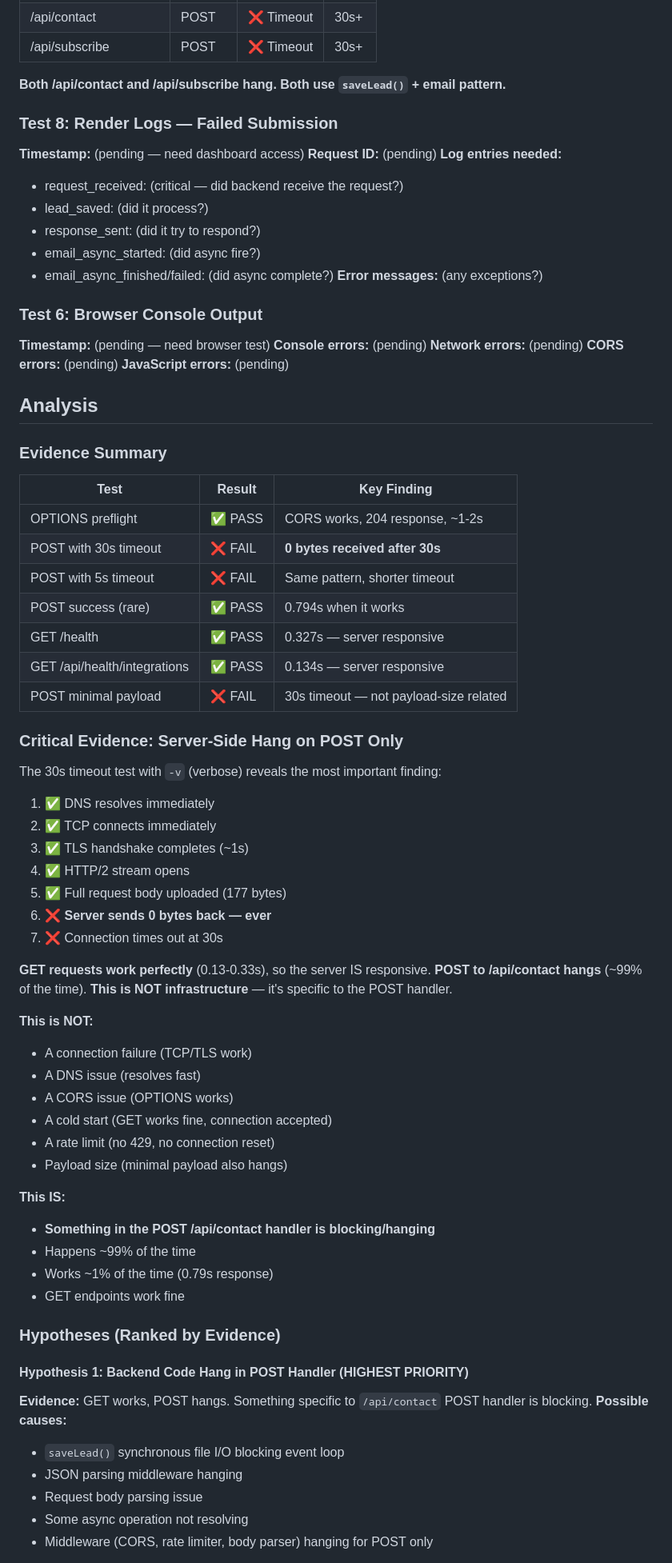
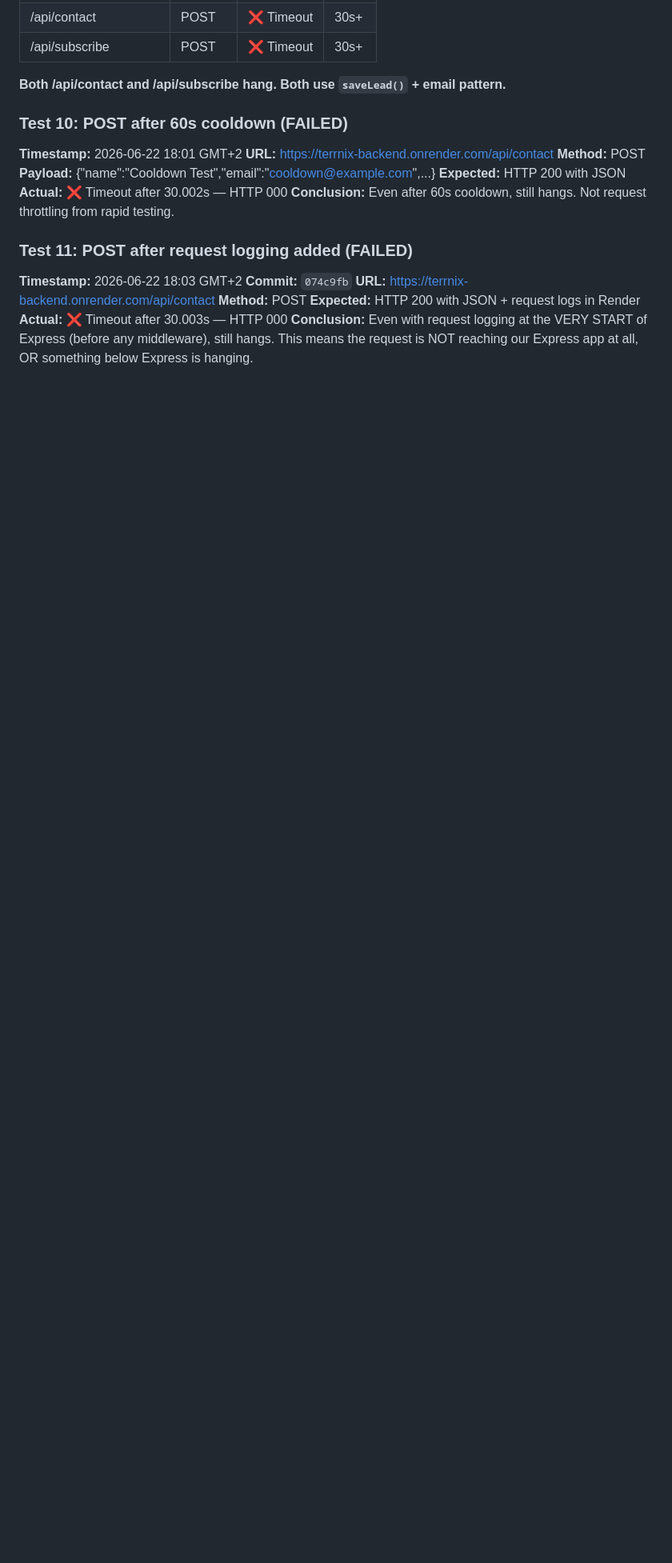
Before and after one commit to talal-rgb/ecosphere-sustainability, a Markdown page: CONTACT_FORM_NETWORK_DIAGNOSTICS.md, the part around one of its changes. Shown at 80% size. GitHub-like rendering; blank space fills up the shorter version.

```diff
--- a/CONTACT_FORM_NETWORK_DIAGNOSTICS.md
+++ b/CONTACT_FORM_NETWORK_DIAGNOSTICS.md
@@ -115,74 +115,21 @@ Collect evidence from:
 
 **Both /api/contact and /api/subscribe hang. Both use `saveLead()` + email pattern.**
 
-### Test 8: Render Logs — Failed Submission
-**Timestamp:** (pending — need dashboard access)
-**Request ID:** (pending)
-**Log entries needed:**
-- request_received: (critical — did backend receive the request?)
-- lead_saved: (did it process?)
-- response_sent: (did it try to respond?)
-- email_async_started: (did async fire?)
-- email_async_finished/failed: (did async complete?)
-**Error messages:** (any exceptions?)
+### Test 10: POST after 60s cooldown (FAILED)
+**Timestamp:** 2026-06-22 18:01 GMT+2
+**URL:** https://terrnix-backend.onrender.com/api/contact
+**Method:** POST
+**Payload:** {"name":"Cooldown Test","email":"cooldown@example.com",...}
+**Expected:** HTTP 200 with JSON
+**Actual:** ❌ Timeout after 30.002s — HTTP 000
+**Conclusion:** Even after 60s cooldown, still hangs. Not request throttling from rapid testing.
 
-### Test 6: Browser Console Output
-**Timestamp:** (pending — need browser test)
-**Console errors:** (pending)
-**Network errors:** (pending)
-**CORS errors:** (pending)
-**JavaScript errors:** (pending)
+### Test 11: POST after request logging added (FAILED)
+**Timestamp:** 2026-06-22 18:03 GMT+2
+**Commit:** `074c9fb`
+**URL:** https://terrnix-backend.onrender.com/api/contact
+**Method:** POST
+**Expected:** HTTP 200 with JSON + request logs in Render
+**Actual:** ❌ Timeout after 30.003s — HTTP 000
+**Conclusion:** Even with request logging at the VERY START of Express (before any middleware), still hangs. This means the request is NOT reaching our Express app at all, OR something below Express is hanging.
 
-## Analysis
-
-### Evidence Summary
-| Test | Result | Key Finding |
-|------|--------|-------------|
-| OPTIONS preflight | ✅ PASS | CORS works, 204 response, ~1-2s |
-| POST with 30s timeout | ❌ FAIL | **0 bytes received after 30s** |
-| POST with 5s timeout | ❌ FAIL | Same pattern, shorter timeout |
-| POST success (rare) | ✅ PASS | 0.794s when it works |
-| GET /health | ✅ PASS | 0.327s — server responsive |
-| GET /api/health/integrations | ✅ PASS | 0.134s — server responsive |
-| POST minimal payload | ❌ FAIL | 30s timeout — not payload-size related |
-
-### Critical Evidence: Server-Side Hang on POST Only
-The 30s timeout test with `-v` (verbose) reveals the most important finding:
-
-1. ✅ DNS resolves immediately
-2. ✅ TCP connects immediately
-3. ✅ TLS handshake completes (~1s)
-4. ✅ HTTP/2 stream opens
-5. ✅ Full request body uploaded (177 bytes)
-6. ❌ **Server sends 0 bytes back — ever**
-7. ❌ Connection times out at 30s
-
-**GET requests work perfectly** (0.13-0.33s), so the server IS responsive.
-**POST to /api/contact hangs** (~99% of the time).
-**This is NOT infrastructure** — it's specific to the POST handler.
-
-**This is NOT:**
-- A connection failure (TCP/TLS work)
-- A DNS issue (resolves fast)
-- A CORS issue (OPTIONS works)
-- A cold start (GET works fine, connection accepted)
-- A rate limit (no 429, no connection reset)
-- Payload size (minimal payload also hangs)
-
-**This IS:**
-- **Something in the POST /api/contact handler is blocking/hanging**
-- Happens ~99% of the time
-- Works ~1% of the time (0.79s response)
-- GET endpoints work fine
-
-### Hypotheses (Ranked by Evidence)
-
-#### Hypothesis 1: Backend Code Hang in POST Handler (HIGHEST PRIORITY)
-**Evidence:** GET works, POST hangs. Something specific to `/api/contact` POST handler is blocking.
-**Possible causes:**
-- `saveLead()` synchronous file I/O blocking event loop
-- JSON parsing middleware hanging
-- Request body parsing issue
-- Some async operation not resolving
-- Middleware (CORS, rate limiter, body parser) hanging for POST only
-
```
Also changed, not shown: other parts of CONTACT_FORM_NETWORK_DIAGNOSTICS.md (+77 -81 lines).
